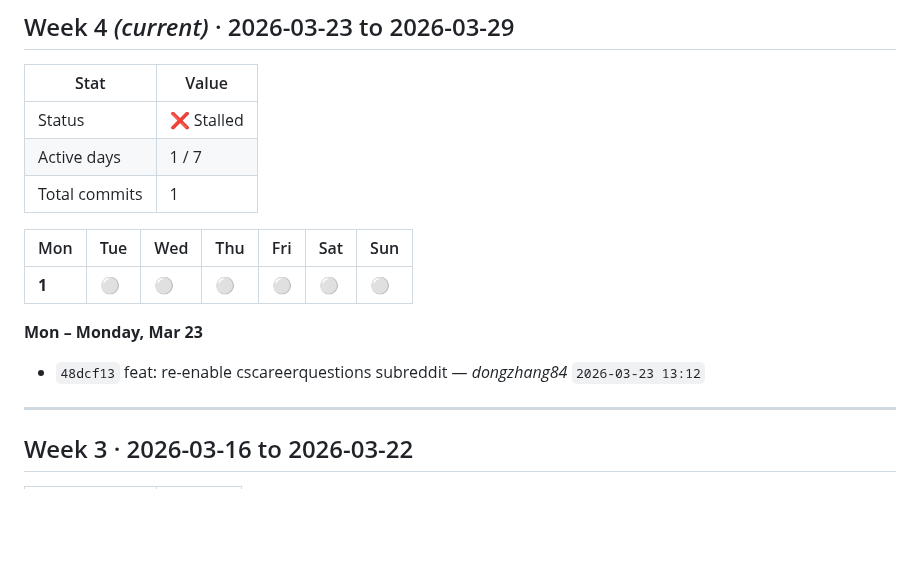
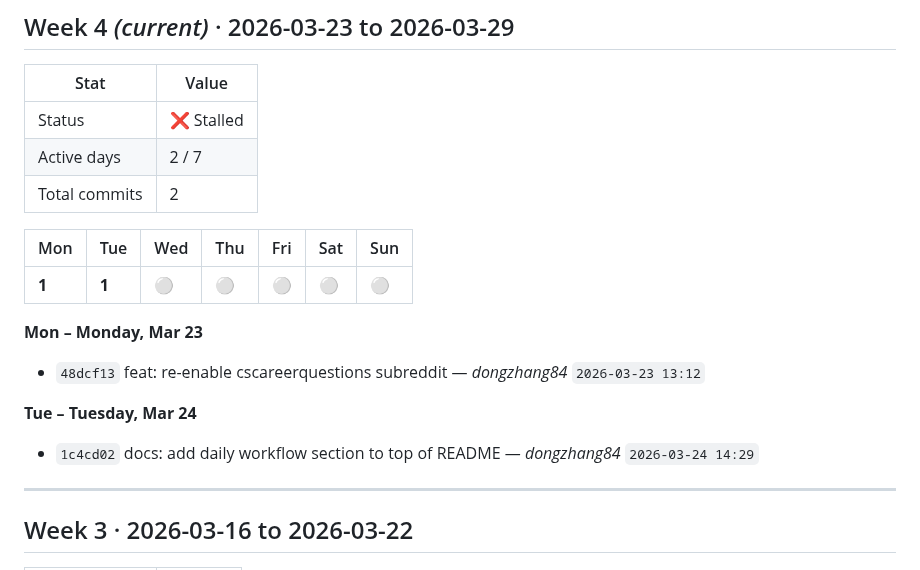
Before and after one commit to dongzhang84/socrates-finds-you, a Markdown page: SPRINT.md, the part around one of its changes. Drawn GitHub-style; blank space fills up the shorter version.

Commit message:
chore: update SPRINT.md [skip ci]

```diff
--- a/SPRINT.md
+++ b/SPRINT.md
@@ -10,16 +10,20 @@
 | Stat | Value |
 |------|-------|
 | Status | ❌ Stalled |
-| Active days | 1 / 7 |
-| Total commits | 1 |
+| Active days | 2 / 7 |
+| Total commits | 2 |
 
 | Mon | Tue | Wed | Thu | Fri | Sat | Sun |
 |---|---|---|---|---|---|---|
-| **1** | ⚪ | ⚪ | ⚪ | ⚪ | ⚪ | ⚪ |
+| **1** | **1** | ⚪ | ⚪ | ⚪ | ⚪ | ⚪ |
 
 **Mon – Monday, Mar 23**
 
 - `48dcf13` feat: re-enable cscareerquestions subreddit — _dongzhang84_ `2026-03-23 13:12`
+
+**Tue – Tuesday, Mar 24**
+
+- `1c4cd02` docs: add daily workflow section to top of README — _dongzhang84_ `2026-03-24 14:29`
 
 ---
 
```
Also changed, not shown: other parts of SPRINT.md (+1 -1 lines).
